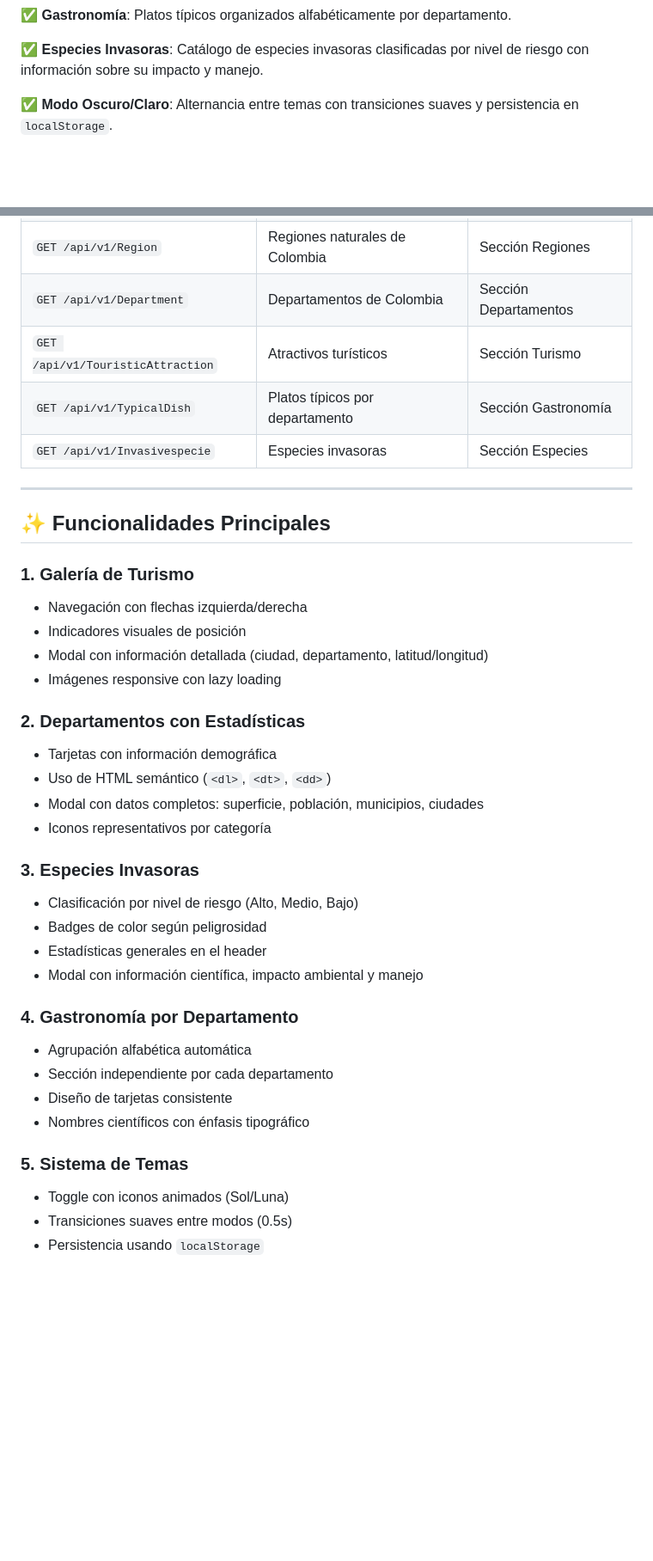
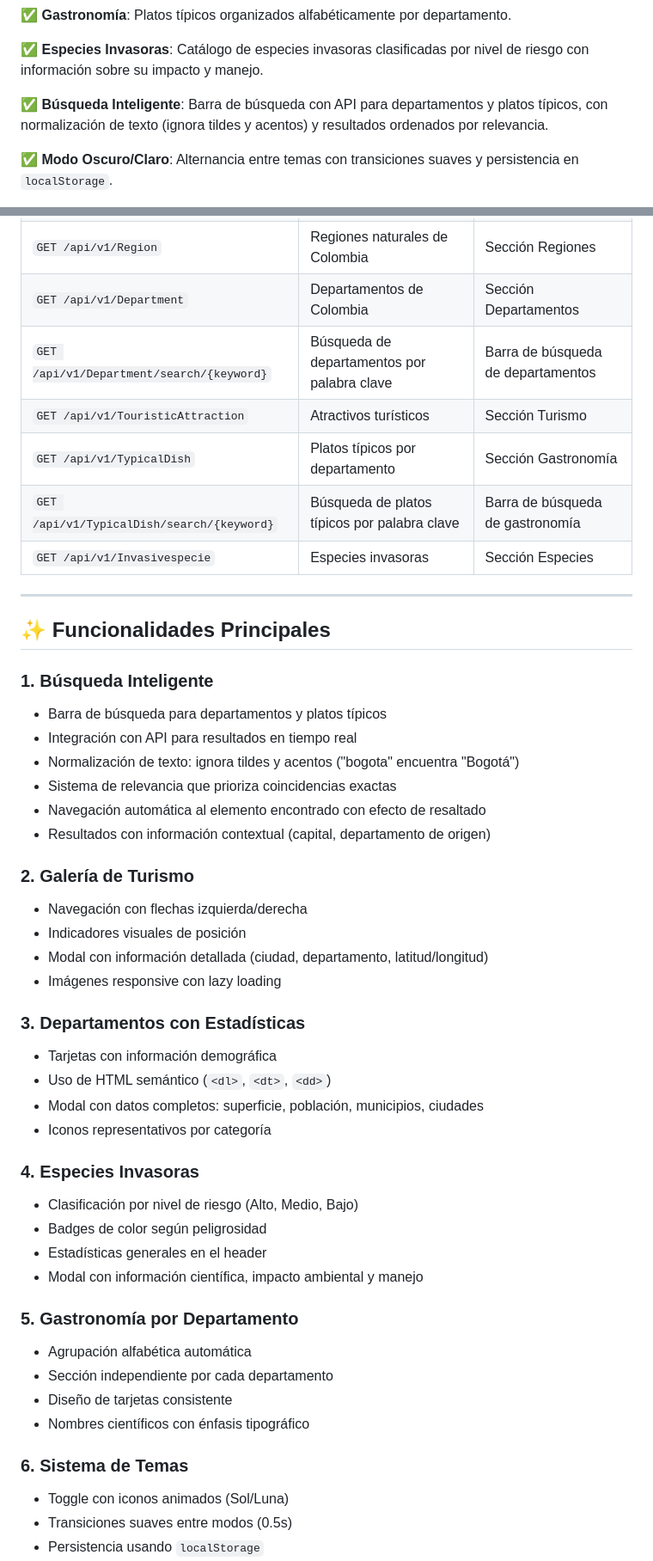
Before and after one commit to gisellopez1020/Colombia-explorer, a Markdown page: README.md, 2 parts joined by grey strips. Shown at 86% size. Drawn GitHub-style; blank space fills up the shorter version.

Commit message:
Docs: actualizar readme con las nuevas features

```diff
--- a/README.md
+++ b/README.md
@@ -39,6 +39,8 @@
 ✅ **Gastronomía**: Platos típicos organizados alfabéticamente por departamento.
 
 ✅ **Especies Invasoras**: Catálogo de especies invasoras clasificadas por nivel de riesgo con información sobre su impacto y manejo.
+
+✅ **Búsqueda Inteligente**: Barra de búsqueda con API para departamentos y platos típicos, con normalización de texto (ignora tildes y acentos) y resultados ordenados por relevancia.
 
 ✅ **Modo Oscuro/Claro**: Alternancia entre temas con transiciones suaves y persistencia en `localStorage`.
 
@@ -187,39 +190,49 @@ El proyecto consume los siguientes endpoints de [API Colombia](https://api-colom
 | `GET /api/v1/Map` | Lista de mapas disponibles | Sección Mapas |
 | `GET /api/v1/Region` | Regiones naturales de Colombia | Sección Regiones |
 | `GET /api/v1/Department` | Departamentos de Colombia | Sección Departamentos |
+| `GET /api/v1/Department/search/{keyword}` | Búsqueda de departamentos por palabra clave | Barra de búsqueda de departamentos |
 | `GET /api/v1/TouristicAttraction` | Atractivos turísticos | Sección Turismo |
 | `GET /api/v1/TypicalDish` | Platos típicos por departamento | Sección Gastronomía |
+| `GET /api/v1/TypicalDish/search/{keyword}` | Búsqueda de platos típicos por palabra clave | Barra de búsqueda de gastronomía |
 | `GET /api/v1/Invasivespecie` | Especies invasoras | Sección Especies |
 
 ---
 
 ## ✨ Funcionalidades Principales
 
-### 1. Galería de Turismo
+### 1. Búsqueda Inteligente
+- Barra de búsqueda para departamentos y platos típicos
+- Integración con API para resultados en tiempo real
+- Normalización de texto: ignora tildes y acentos ("bogota" encuentra "Bogotá")
+- Sistema de relevancia que prioriza coincidencias exactas
+- Navegación automática al elemento encontrado con efecto de resaltado
+- Resultados con información contextual (capital, departamento de origen)
+
+### 2. Galería de Turismo
 - Navegación con flechas izquierda/derecha
 - Indicadores visuales de posición
 - Modal con información detallada (ciudad, departamento, latitud/longitud)
 - Imágenes responsive con lazy loading
 
-### 2. Departamentos con Estadísticas
+### 3. Departamentos con Estadísticas
 - Tarjetas con información demográfica
 - Uso de HTML semántico (`<dl>`, `<dt>`, `<dd>`)
 - Modal con datos completos: superficie, población, municipios, ciudades
 - Iconos representativos por categoría
 
-### 3. Especies Invasoras
+### 4. Especies Invasoras
 - Clasificación por nivel de riesgo (Alto, Medio, Bajo)
 - Badges de color según peligrosidad
 - Estadísticas generales en el header
 - Modal con información científica, impacto ambiental y manejo
 
-### 4. Gastronomía por Departamento
+### 5. Gastronomía por Departamento
 - Agrupación alfabética automática
 - Sección independiente por cada departamento
 - Diseño de tarjetas consistente
 - Nombres científicos con énfasis tipográfico
 
-### 5. Sistema de Temas
+### 6. Sistema de Temas
 - Toggle con iconos animados (Sol/Luna)
 - Transiciones suaves entre modos (0.5s)
 - Persistencia usando `localStorage`
```
Also changed, not shown: other parts of README.md (+1 -0 lines).
